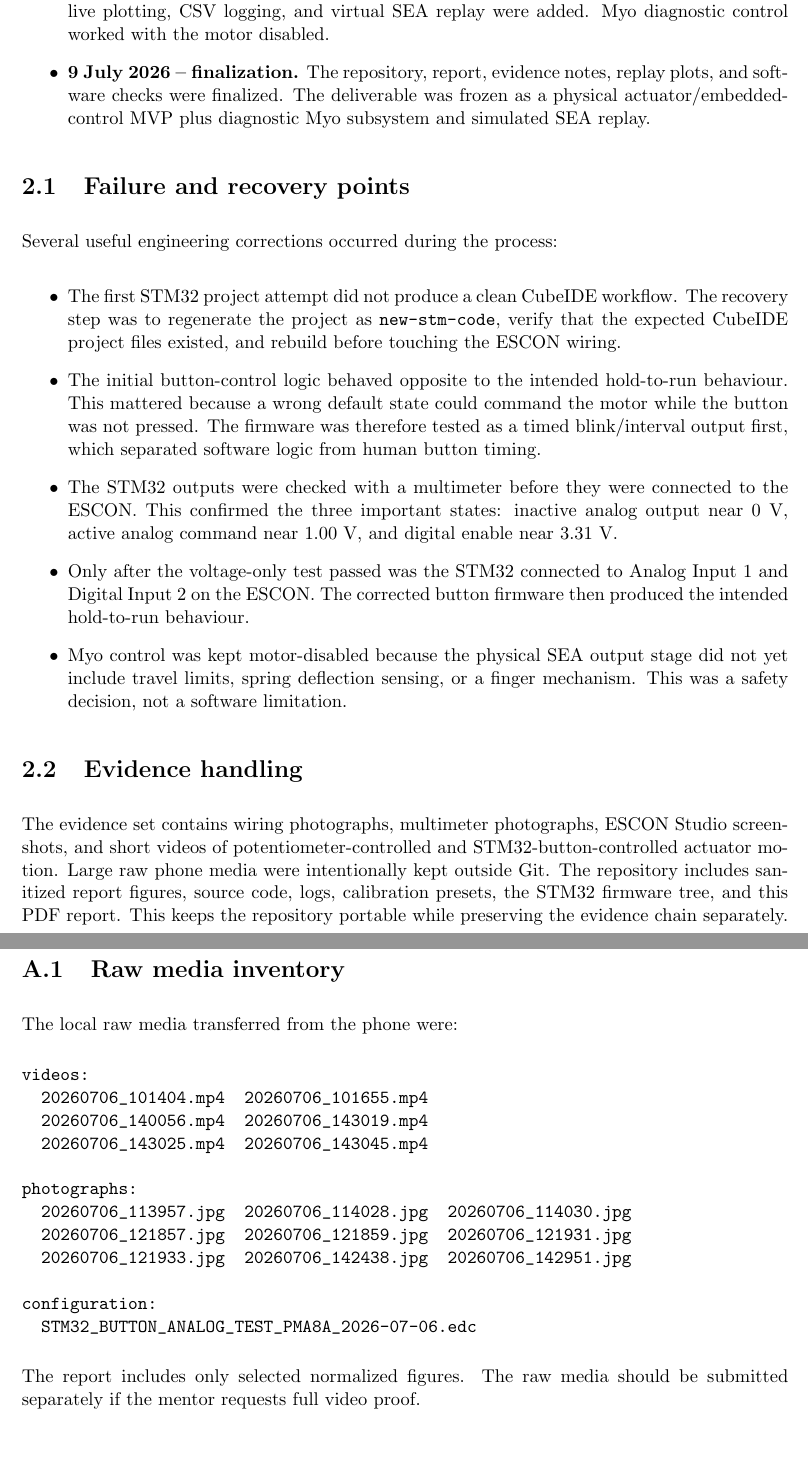
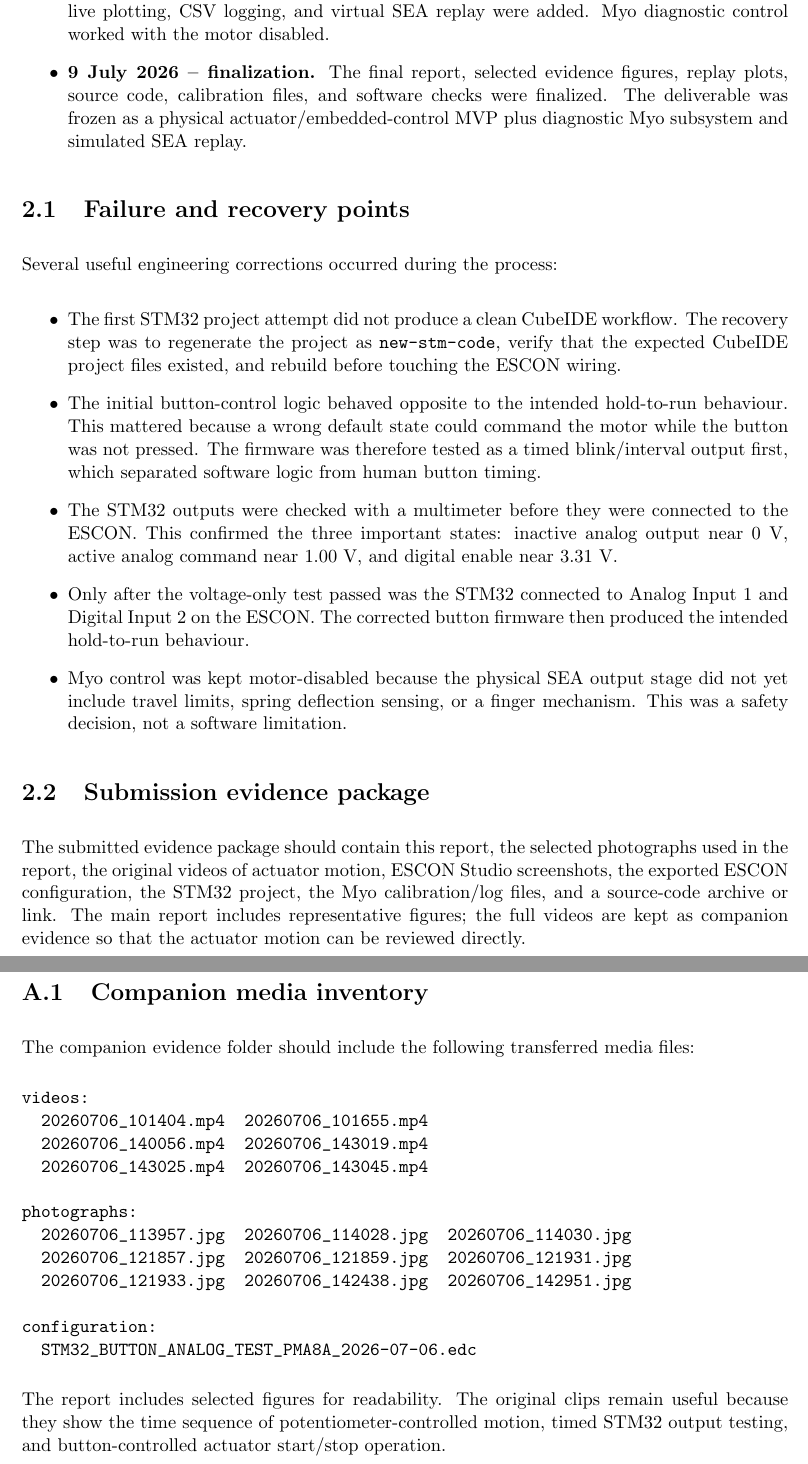
Before and after one commit to drinduka383/myo-armband-sea, a LaTeX thesis (report/main.tex): two parts of pages 8 and 21 of 23 before the commit and two parts of pages 8 and 22 of 24 after it, joined at a grey line, cut so that both start at the same text, the shorter picture padded with empty space. Compiled offline with pdfLaTeX.

Commit message:
Make report professor-facing with more evidence figures

```diff
--- a/report/main.tex
+++ b/report/main.tex
@@ -118,7 +118,7 @@ The final result came from a staged commissioning process rather than a single e
   \item \textbf{4--5 July 2026 -- scope recovery.} The plan was reduced to a minimum viable actuator chain: preserve the potentiometer demo, verify STM32 outputs with a multimeter, connect to ESCON only after verification, and keep a fallback demonstration.
   \item \textbf{6 July 2026 -- embedded MVP achieved.} A working CubeIDE project named \texttt{new-stm-code} was created. PA4/A2 and PC0/A5 were verified independently with a multimeter, then wired to ESCON Analog Input 1 and Digital Input 2. Pressing the Nucleo button produced about 1.00 V analog command and 3.31 V enable; ESCON demand and actual speed rose near 100 rpm; the PMA actuator rotated repeatably.
   \item \textbf{7--8 July 2026 -- Myo and serial diagnostics.} Laptop serial control, Myo armband acquisition, calibration, template matching, gesture rejection, gyro-based motion rejection, live plotting, CSV logging, and virtual SEA replay were added. Myo diagnostic control worked with the motor disabled.
-  \item \textbf{9 July 2026 -- finalization.} The repository, report, evidence notes, replay plots, and software checks were finalized. The deliverable was frozen as a physical actuator/embedded-control MVP plus diagnostic Myo subsystem and simulated SEA replay.
+  \item \textbf{9 July 2026 -- finalization.} The final report, selected evidence figures, replay plots, source code, calibration files, and software checks were finalized. The deliverable was frozen as a physical actuator/embedded-control MVP plus diagnostic Myo subsystem and simulated SEA replay.
 \end{itemize}
 
 \section{Failure and recovery points}
@@ -133,9 +133,9 @@ Several useful engineering corrections occurred during the process:
   \item Myo control was kept motor-disabled because the physical SEA output stage did not yet include travel limits, spring deflection sensing, or a finger mechanism. This was a safety decision, not a software limitation.
 \end{itemize}
 
-\section{Evidence handling}
+\section{Submission evidence package}
 
-The evidence set contains wiring photographs, multimeter photographs, ESCON Studio screenshots, and short videos of potentiometer-controlled and STM32-button-controlled actuator motion. Large raw phone media were intentionally kept outside Git. The repository includes sanitized report figures, source code, logs, calibration presets, the STM32 firmware tree, and this PDF report. This keeps the repository portable while preserving the evidence chain separately.
+The submitted evidence package should contain this report, the selected photographs used in the report, the original videos of actuator motion, ESCON Studio screenshots, the exported ESCON configuration, the STM32 project, the Myo calibration/log files, and a source-code archive or link. The main report includes representative figures; the full videos are kept as companion evidence so that the actuator motion can be reviewed directly.
 
 \chapter{Physical System}
 
@@ -395,9 +407,9 @@ Replay figure & Recorded detector state driving a bounded virtual SEA model & Si
 \end{tabular}
 \end{table}
 
-\section{Raw media inventory}
+\section{Companion media inventory}
 
-The local raw media transferred from the phone were:
+The companion evidence folder should include the following transferred media files:
 \begin{verbatim}
 videos:
   20260706_101404.mp4  20260706_101655.mp4
@@ -413,7 +425,7 @@ configuration:
   STM32_BUTTON_ANALOG_TEST_PMA8A_2026-07-06.edc
 \end{verbatim}
 
-The report includes only selected normalized figures. The raw media should be submitted separately if the mentor requests full video proof.
+The report includes selected figures for readability. The original clips remain useful because they show the time sequence of potentiometer-controlled motion, timed STM32 output testing, and button-controlled actuator start/stop operation.
 
 \chapter{Reproduction Commands}
 
```
Also changed, not shown: report/figures/stm32-escon-setup-overview.jpg (added), report/figures/stm32-voltage-debug-sequence.jpg (added), report/main.pdf, report/main.tex (14 more changed lines).
